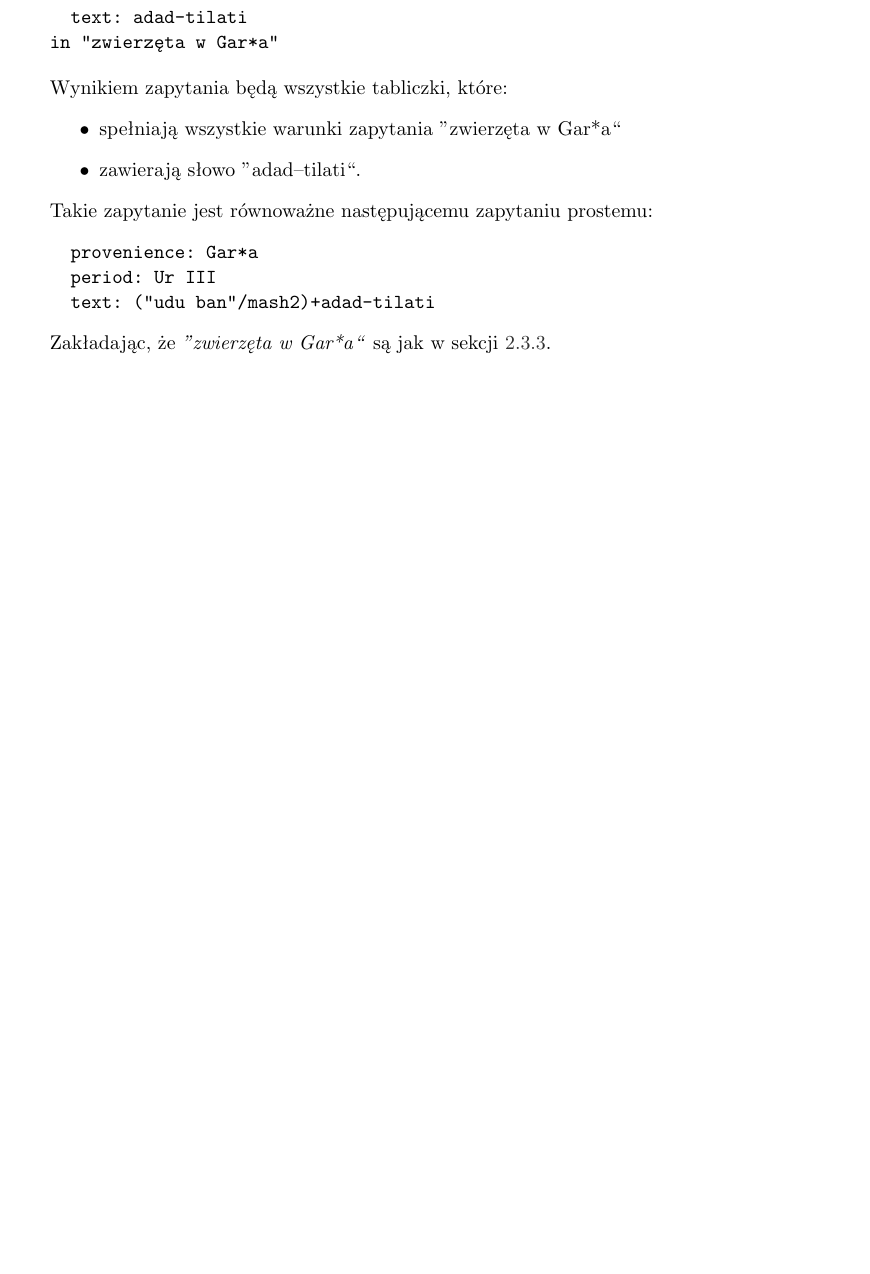
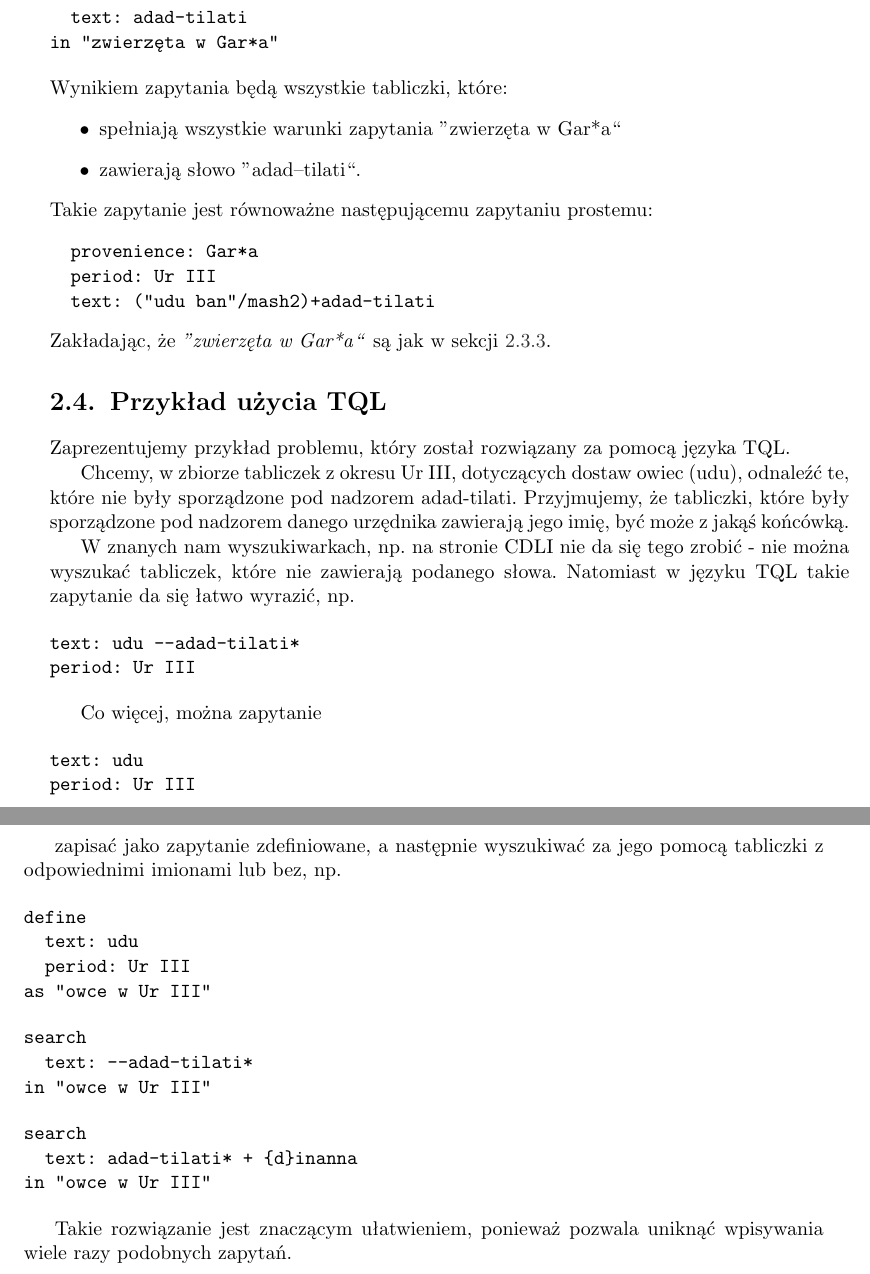
Before and after one commit to sumlib/main, a LaTeX thesis (doc/praca/sumer.tex, which reads doc/praca/pliki/definicja_jezyka_TQL.tex): part of page 21 of 45 before the commit and two parts of pages 21 and 22 of 45 after it, the two joined at a grey line, cut so that both start at the same text, the shorter picture padded with empty space. Compiled offline with pdfLaTeX.

Commit message:
przyklad ze TQL jest lepszy od CDLI

```diff
--- a/doc/praca/pliki/definicja_jezyka_TQL.tex
+++ b/doc/praca/pliki/definicja_jezyka_TQL.tex
@@ -281,3 +281,51 @@ Takie zapytanie jest równoważne następującemu zapytaniu prostemu:
   text: ("udu ban"/mash2)+adad-tilati
 \end{verbatim}
 Zakładając, że \textit{''zwierzęta w Gar*a``} są jak w sekcji \ref{sec:zdefiniowane}.
+
+
+\section{\label{chap:uzycie}Przykład użycia TQL}
+
+Zaprezentujemy przykład problemu, który został rozwiązany za pomocą języka TQL.
+
+Chcemy, w zbiorze tabliczek z okresu Ur III, dotyczących dostaw owiec (udu), odnaleźć te, które nie były sporządzone pod nadzorem adad-tilati. Przyjmujemy, że tabliczki, które były sporządzone pod nadzorem danego urzędnika zawierają jego
+imię, być może z jakąś końcówką.
+
+W znanych nam wyszukiwarkach, np. na stronie CDLI nie da się tego zrobić - nie można wyszukać tabliczek, które nie zawierają podanego słowa.
+Natomiast w języku TQL takie zapytanie da się łatwo wyrazić, np.
+
+\begin{verbatim}
+text: udu --adad-tilati*
+period: Ur III
+\end{verbatim}
+
+Co więcej, można zapytanie
+
+\begin{verbatim}
+text: udu
+period: Ur III
+\end{verbatim}
+
+zapisać jako zapytanie zdefiniowane, a następnie wyszukiwać za jego pomocą tabliczki z odpowiednimi imionami lub bez,
+np.
+
+\begin{verbatim}
+define
+  text: udu
+  period: Ur III
+as "owce w Ur III"
+\end{verbatim}
+
+\begin{verbatim}
+search
+  text: --adad-tilati*
+in "owce w Ur III"
+\end{verbatim}
+
+\begin{verbatim}
+search
+  text: adad-tilati* + {d}inanna
+in "owce w Ur III"
+\end{verbatim}
+
+
+Takie rozwiązanie jest znaczącym ułatwieniem, ponieważ pozwala uniknąć wpisywania wiele razy podobnych zapytań.
```
